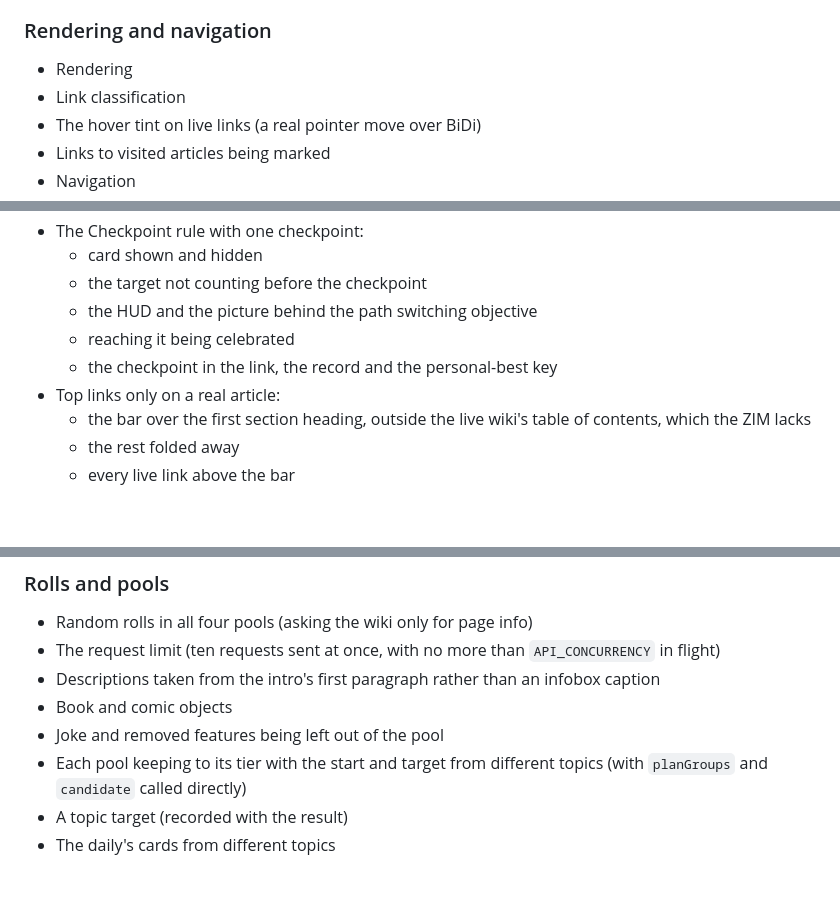
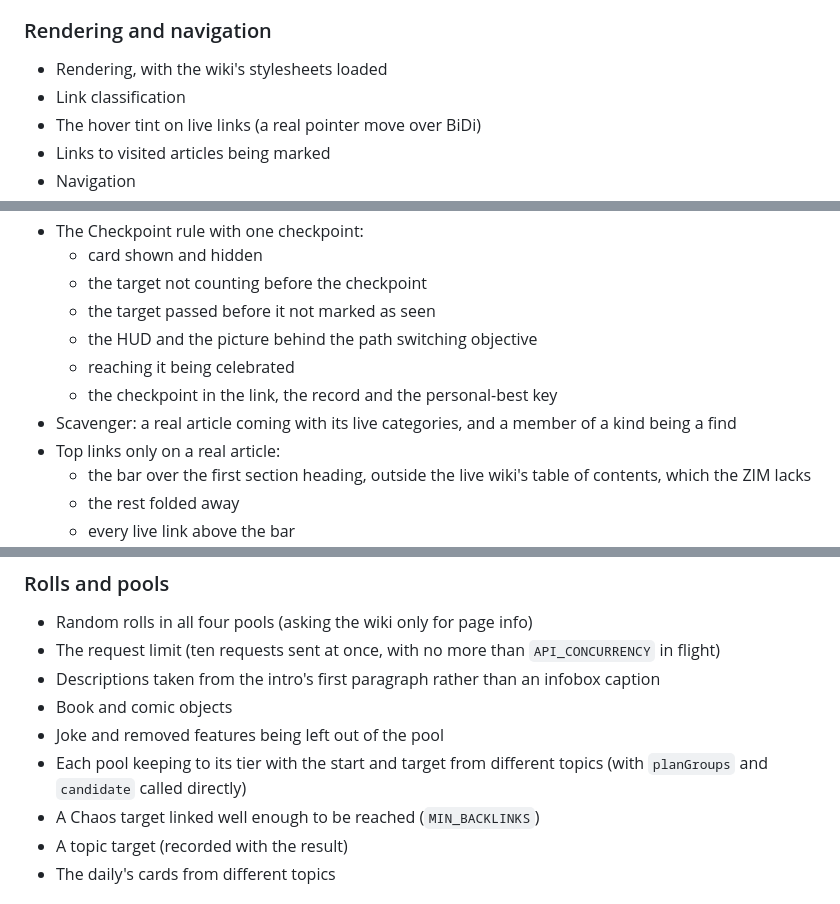
Before and after one commit to P3NG00/mc-wiki-race, a Markdown page: docs/internal/testing.md, 3 parts joined by grey strips. Drawn GitHub-style; blank space fills up the shorter version.

```diff
--- a/docs/internal/testing.md
+++ b/docs/internal/testing.md
@@ -17,7 +17,7 @@ What it checks, by area:
 
 ### Rendering and navigation
 
-- Rendering
+- Rendering, with the wiki's stylesheets loaded
 - Link classification
 - The hover tint on live links (a real pointer move over BiDi)
 - Links to visited articles being marked
@@ -59,9 +59,11 @@ What it checks, by area:
 - The Checkpoint rule with one checkpoint:
   - card shown and hidden
   - the target not counting before the checkpoint
+  - the target passed before it not marked as seen
   - the HUD and the picture behind the path switching objective
   - reaching it being celebrated
   - the checkpoint in the link, the record and the personal-best key
+- Scavenger: a real article coming with its live categories, and a member of a kind being a find
 - Top links only on a real article:
   - the bar over the first section heading, outside the live wiki's table of contents, which the ZIM lacks
   - the rest folded away
@@ -75,6 +77,7 @@ What it checks, by area:
 - Book and comic objects
 - Joke and removed features being left out of the pool
 - Each pool keeping to its tier with the start and target from different topics (with `planGroups` and `candidate` called directly)
+- A Chaos target linked well enough to be reached (`MIN_BACKLINKS`)
 - A topic target (recorded with the result)
 - The daily's cards from different topics
 
```
Also changed, not shown: other parts of docs/internal/testing.md (+13 -3 lines).
